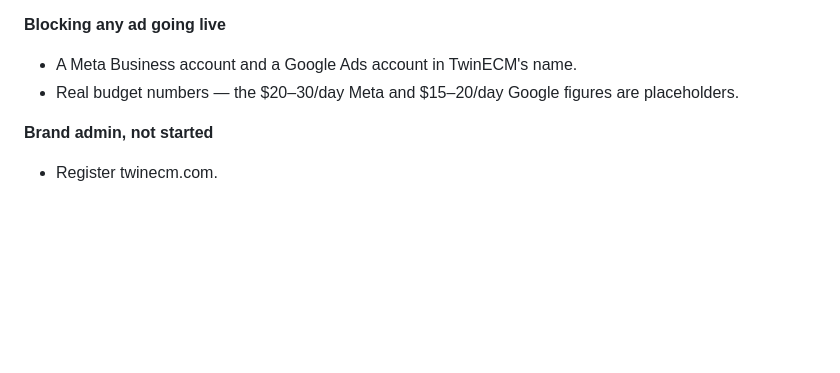
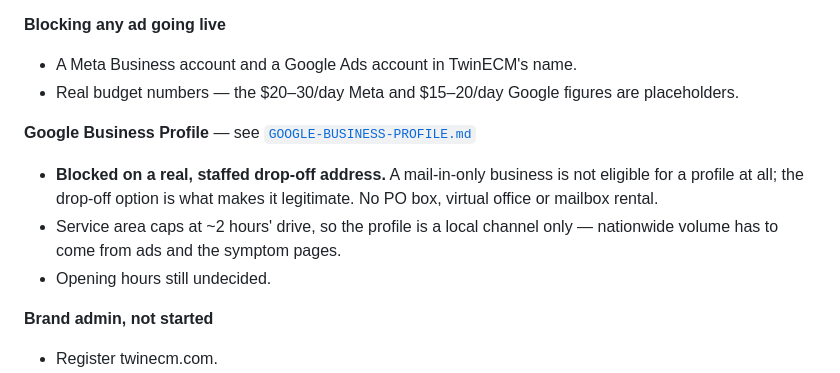
Before and after one commit to info4keyslocksmith-jpg/fifa-world-cup, a Markdown page: twinecm/BRIEF.md, the part around the change. GitHub-like rendering; blank space fills up the shorter version.

```diff
--- a/twinecm/BRIEF.md
+++ b/twinecm/BRIEF.md
@@ -324,6 +324,11 @@ videos land before June.
 - A Meta Business account and a Google Ads account in TwinECM's name.
 - Real budget numbers — the $20–30/day Meta and $15–20/day Google figures are placeholders.
 
+**Google Business Profile** — see [`GOOGLE-BUSINESS-PROFILE.md`](GOOGLE-BUSINESS-PROFILE.md)
+- **Blocked on a real, staffed drop-off address.** A mail-in-only business is not eligible for a profile at all; the drop-off option is what makes it legitimate. No PO box, virtual office or mailbox rental.
+- Service area caps at ~2 hours' drive, so the profile is a local channel only — nationwide volume has to come from ads and the symptom pages.
+- Opening hours still undecided.
+
 **Brand admin, not started**
 - Register twinecm.com.
 - Claim @twinecm on TikTok and YouTube; pick the Instagram/X fallback and file the inactive-username requests.
```
Also changed, not shown: twinecm/GOOGLE-BUSINESS-PROFILE.md (added, +152 -0 lines).
